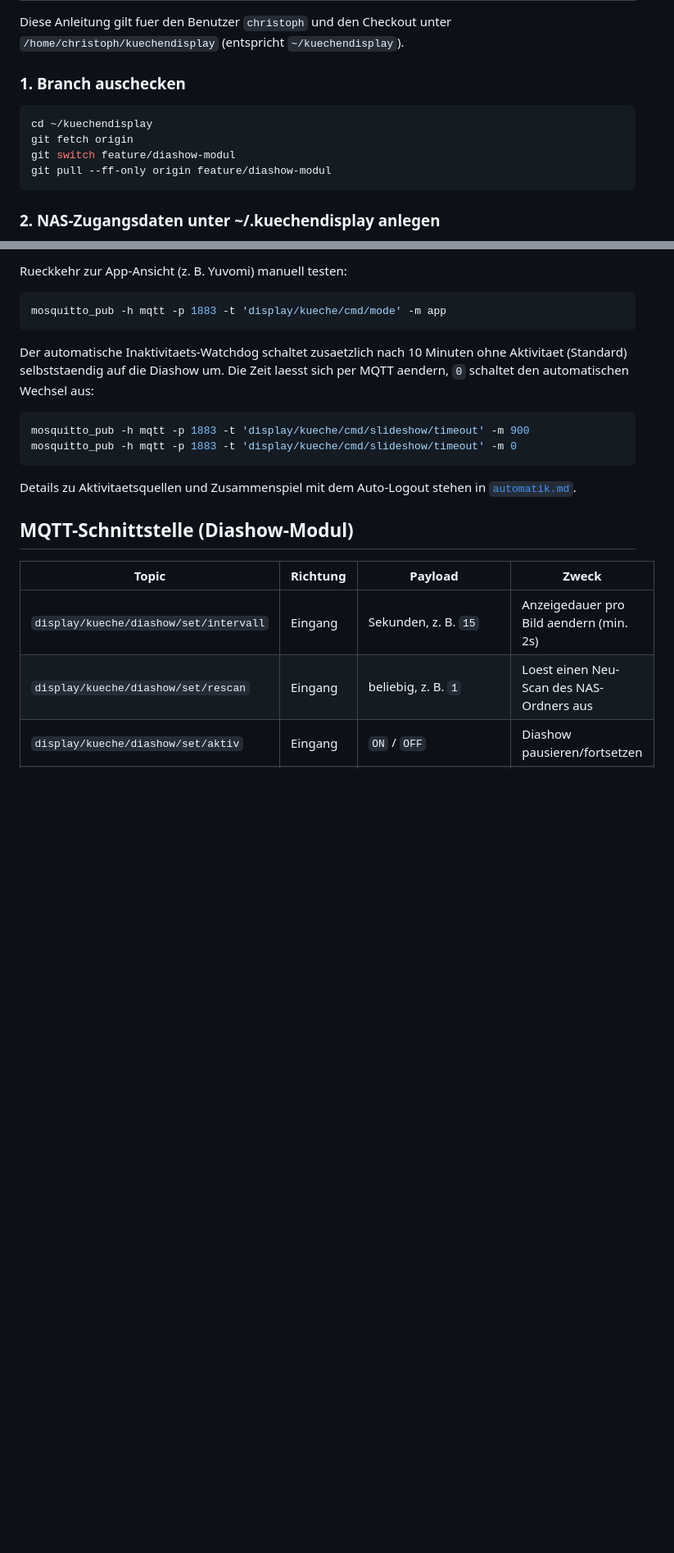
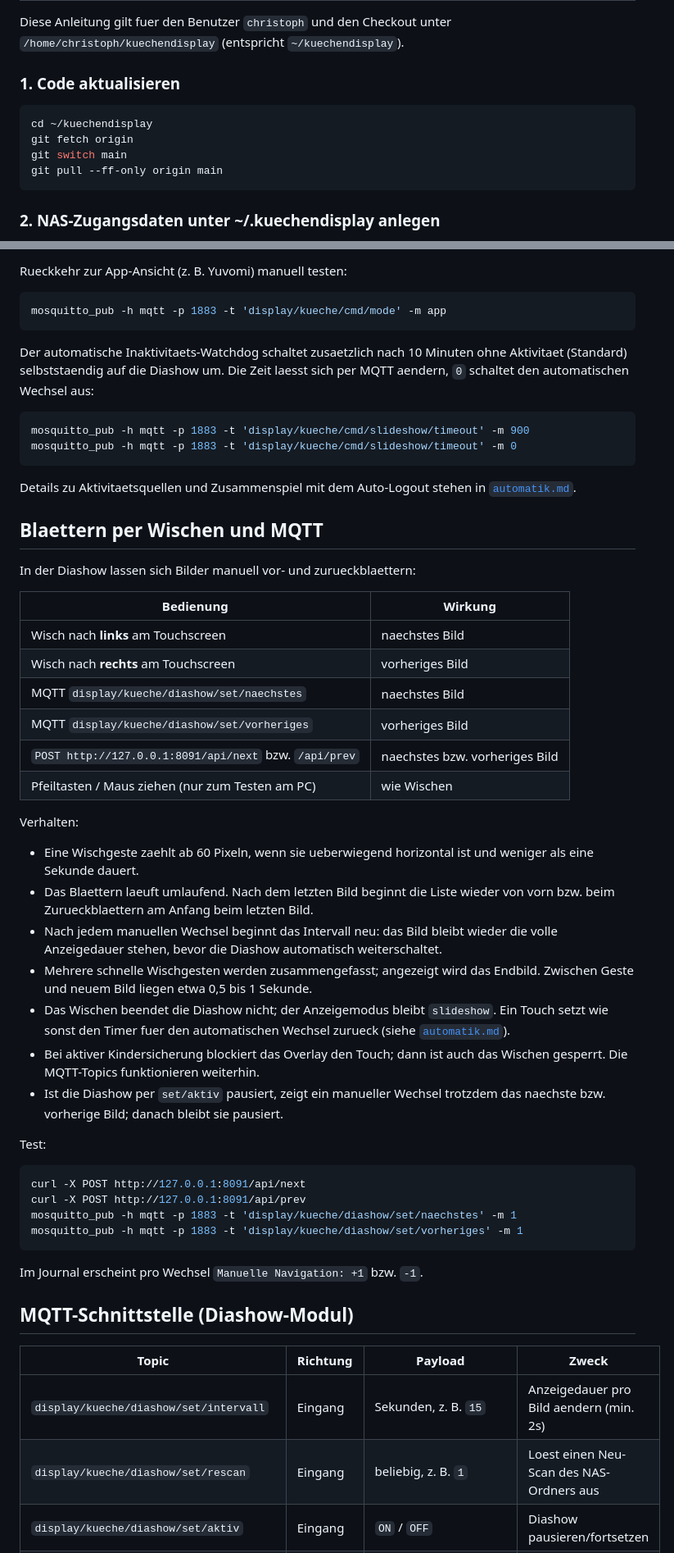
Before and after one commit to Froesoen/kuechendisplay, a Markdown page: docs/diashow.md, 2 parts joined by grey strips. Shown at 82% size. Drawn GitHub-style; blank space fills up the shorter version.

Commit message:
Doku: Diashow blaettern per Wischen und MQTT, seq im Status, JPEG-Schnellweg

````diff
--- a/docs/diashow.md
+++ b/docs/diashow.md
@@ -39,13 +45,13 @@ Supervisor-Integration (Button 2) und verifiziertem Reboot-Verhalten.
 Diese Anleitung gilt fuer den Benutzer `christoph` und den Checkout unter
 `/home/christoph/kuechendisplay` (entspricht `~/kuechendisplay`).
 
-### 1. Branch auschecken
+### 1. Code aktualisieren
 
 ```bash
 cd ~/kuechendisplay
 git fetch origin
-git switch feature/diashow-modul
-git pull --ff-only origin feature/diashow-modul
+git switch main
+git pull --ff-only origin main
 ```
 
 ### 2. NAS-Zugangsdaten unter ~/.kuechendisplay anlegen
@@ -245,6 +258,49 @@ mosquitto_pub -h mqtt -p 1883 -t 'display/kueche/cmd/slideshow/timeout' -m 0
 Details zu Aktivitaetsquellen und Zusammenspiel mit dem Auto-Logout stehen in
 [`automatik.md`](automatik.md).
 
+## Blaettern per Wischen und MQTT
+
+In der Diashow lassen sich Bilder manuell vor- und zurueckblaettern:
+
+| Bedienung | Wirkung |
+|---|---|
+| Wisch nach **links** am Touchscreen | naechstes Bild |
+| Wisch nach **rechts** am Touchscreen | vorheriges Bild |
+| MQTT `display/kueche/diashow/set/naechstes` | naechstes Bild |
+| MQTT `display/kueche/diashow/set/vorheriges` | vorheriges Bild |
+| `POST http://127.0.0.1:8091/api/next` bzw. `/api/prev` | naechstes bzw. vorheriges Bild |
+| Pfeiltasten / Maus ziehen (nur zum Testen am PC) | wie Wischen |
+
+Verhalten:
+
+- Eine Wischgeste zaehlt ab 60 Pixeln, wenn sie ueberwiegend horizontal ist
+  und weniger als eine Sekunde dauert.
+- Das Blaettern laeuft umlaufend. Nach dem letzten Bild beginnt die Liste
+  wieder von vorn bzw. beim Zurueckblaettern am Anfang beim letzten Bild.
+- Nach jedem manuellen Wechsel beginnt das Intervall neu: das Bild bleibt
+  wieder die volle Anzeigedauer stehen, bevor die Diashow automatisch
+  weiterschaltet.
+- Mehrere schnelle Wischgesten werden zusammengefasst; angezeigt wird das
+  Endbild. Zwischen Geste und neuem Bild liegen etwa 0,5 bis 1 Sekunde.
+- Das Wischen beendet die Diashow nicht; der Anzeigemodus bleibt
+  `slideshow`. Ein Touch setzt wie sonst den Timer fuer den automatischen
+  Wechsel zurueck (siehe [`automatik.md`](automatik.md)).
+- Bei aktiver Kindersicherung blockiert das Overlay den Touch; dann ist auch
+  das Wischen gesperrt. Die MQTT-Topics funktionieren weiterhin.
+- Ist die Diashow per `set/aktiv` pausiert, zeigt ein manueller Wechsel
+  trotzdem das naechste bzw. vorherige Bild; danach bleibt sie pausiert.
+
+Test:
+
+```bash
+curl -X POST http://127.0.0.1:8091/api/next
+curl -X POST http://127.0.0.1:8091/api/prev
+mosquitto_pub -h mqtt -p 1883 -t 'display/kueche/diashow/set/naechstes' -m 1
+mosquitto_pub -h mqtt -p 1883 -t 'display/kueche/diashow/set/vorheriges' -m 1
+```
+
+Im Journal erscheint pro Wechsel `Manuelle Navigation: +1` bzw. `-1`.
+
 ## MQTT-Schnittstelle (Diashow-Modul)
 
 | Topic | Richtung | Payload | Zweck |
````
Also changed, not shown: other parts of docs/diashow.md (+44 -10 lines), docs/mqtt.md (+22 -2 lines).
